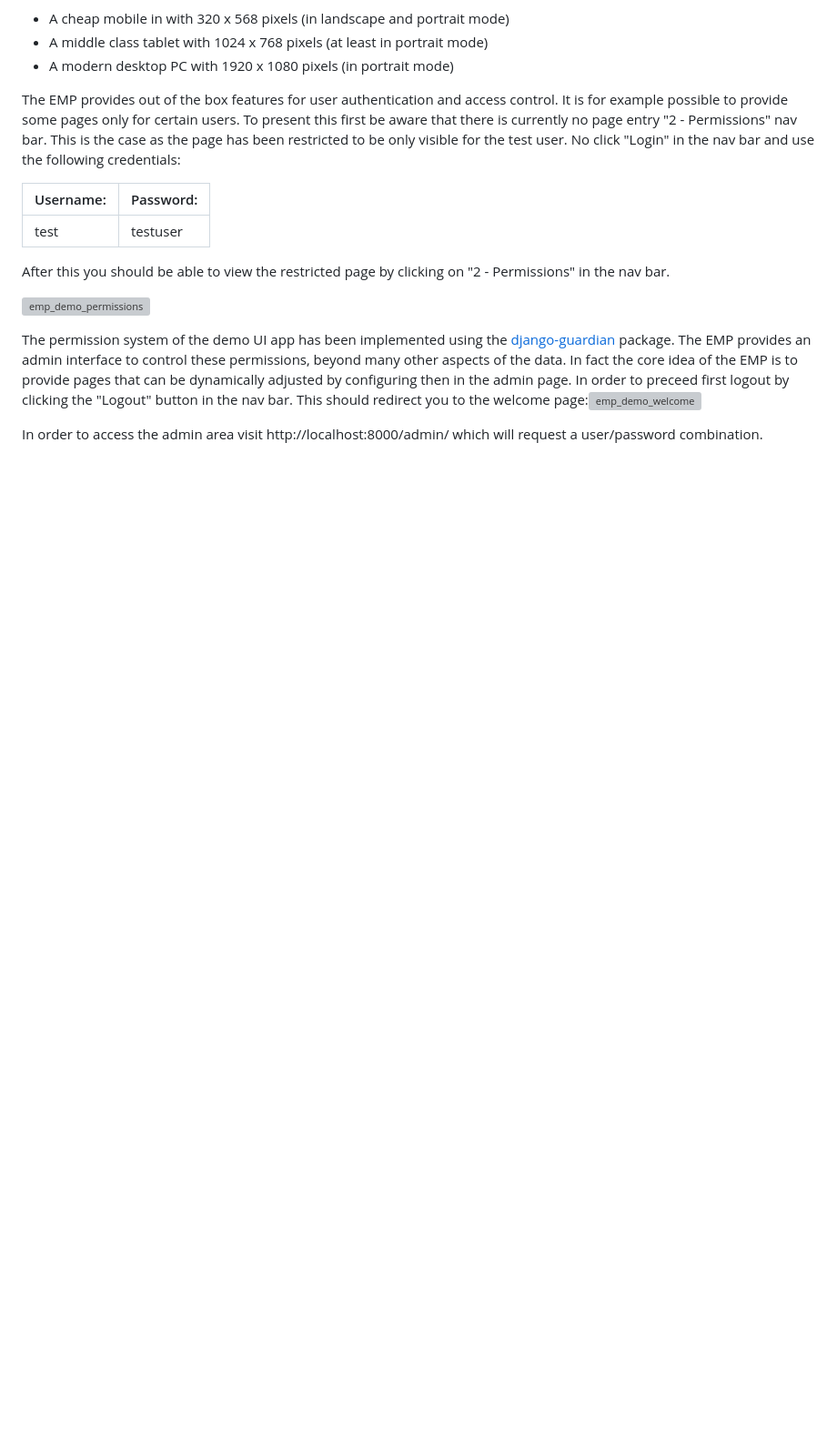
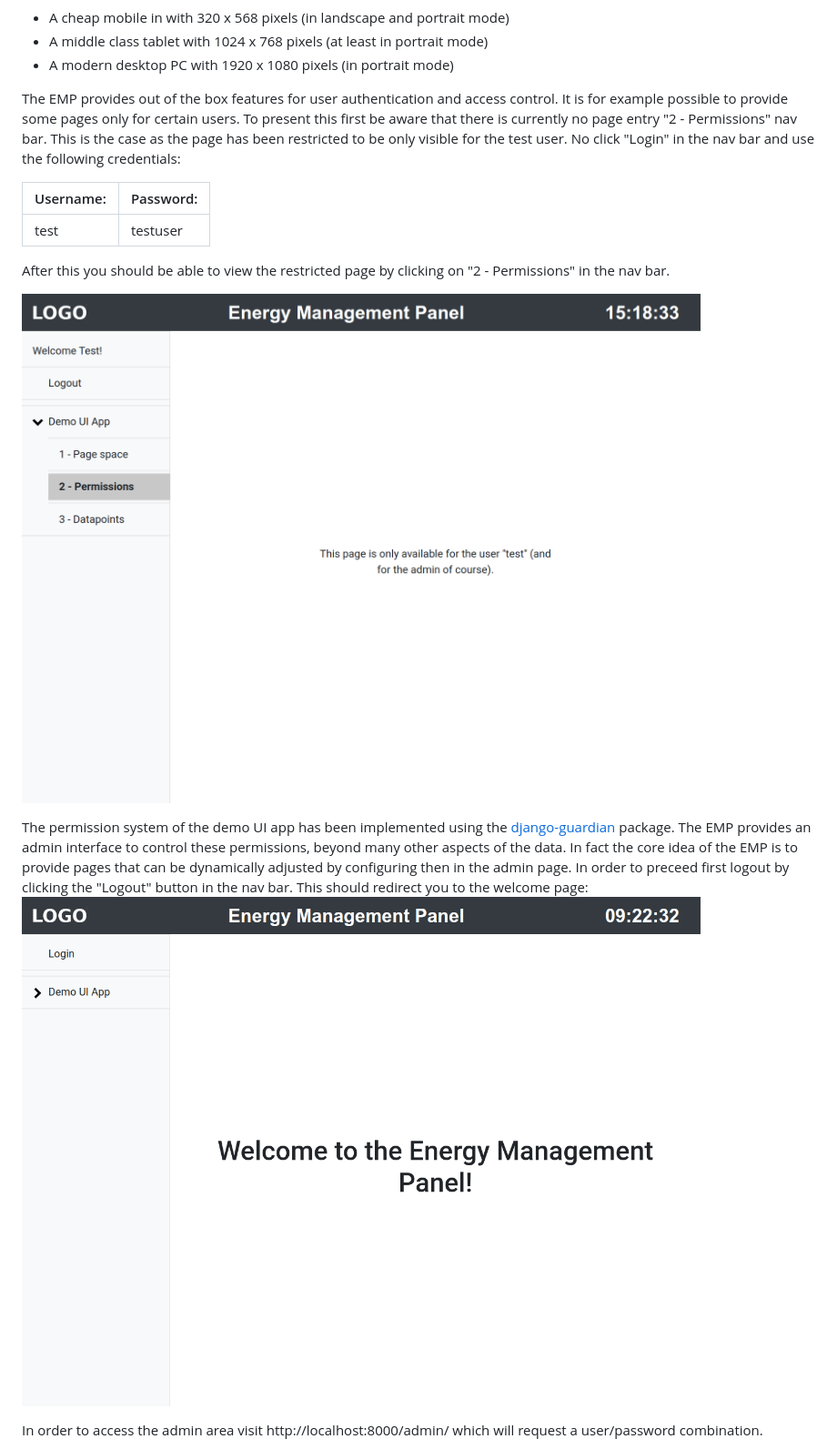
Before and after one commit to fzi-forschungszentrum-informatik/energy_management_panel, a Markdown page: docs/Getting_started.md, the part around the change printed below. Shown: that part at 91% size. Drawn GitHub-style; pictures changed too: docs/imgs/emp_demo_welcome.png; blank space fills up the shorter version; grey boxes are pictures that could not be loaded.

```diff
--- a/docs/Getting_started.md
+++ b/docs/Getting_started.md
@@ -53,9 +53,9 @@ The EMP provides out of the box features for user authentication and access cont
 
 After this you should be able to view the restricted page by clicking on "2 - Permissions" in the nav bar.
 
-![emp_demo_permissions](/home/david/devl/HoLL-Therm/energy_management_panel/docs/imgs/emp_demo_permissions.png)
+![emp_demo_permissions](./imgs/emp_demo_permissions.png)
 
-The permission system of the demo UI app has been implemented using the [django-guardian](https://github.com/django-guardian/django-guardian) package. The EMP provides an admin interface to control these permissions, beyond many other aspects of the data. In fact the core idea of the EMP is to provide pages that can be dynamically adjusted by configuring then in the admin page. In order to preceed first logout by clicking the "Logout" button in the nav bar. This should redirect you to the welcome page:![emp_demo_welcome](/home/david/devl/HoLL-Therm/energy_management_panel/docs/imgs/emp_demo_welcome.png)
+The permission system of the demo UI app has been implemented using the [django-guardian](https://github.com/django-guardian/django-guardian) package. The EMP provides an admin interface to control these permissions, beyond many other aspects of the data. In fact the core idea of the EMP is to provide pages that can be dynamically adjusted by configuring then in the admin page. In order to preceed first logout by clicking the "Logout" button in the nav bar. This should redirect you to the welcome page:![emp_demo_welcome](./imgs/emp_demo_welcome.png)
 
 In order to access the admin area visit http://localhost:8000/admin/ which will request a user/password combination.
 
```
Also changed, not shown: other parts of docs/Getting_started.md (+12 -12 lines), docs/imgs/emp_demo_page_space.png, docs/imgs/emp_demo_page_space_mobile.png, docs/imgs/emp_demo_page_space_mobile_with_menu.png.
